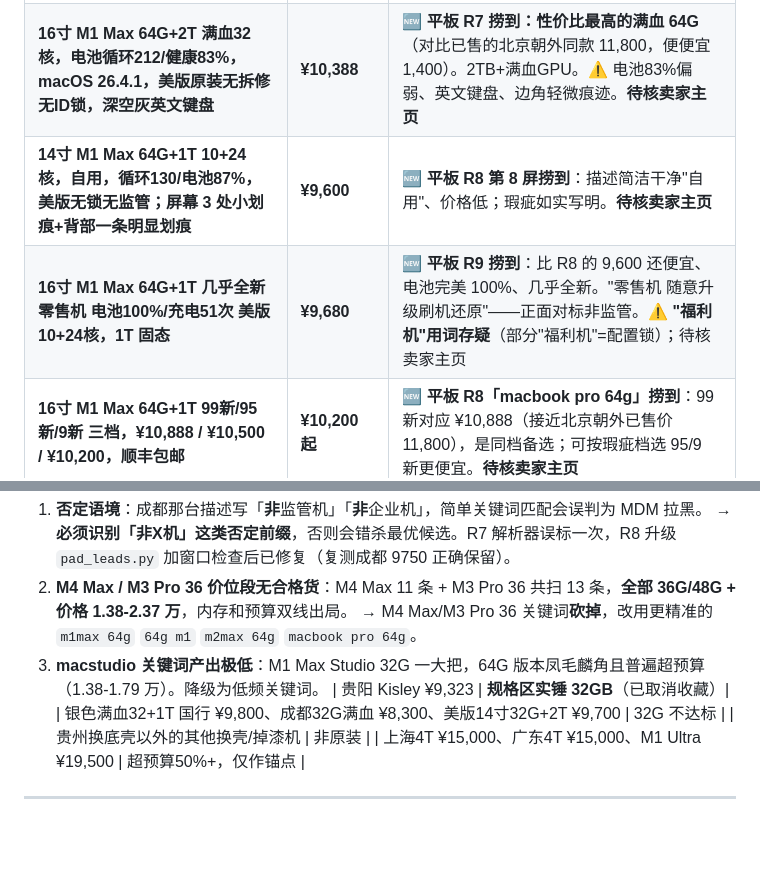
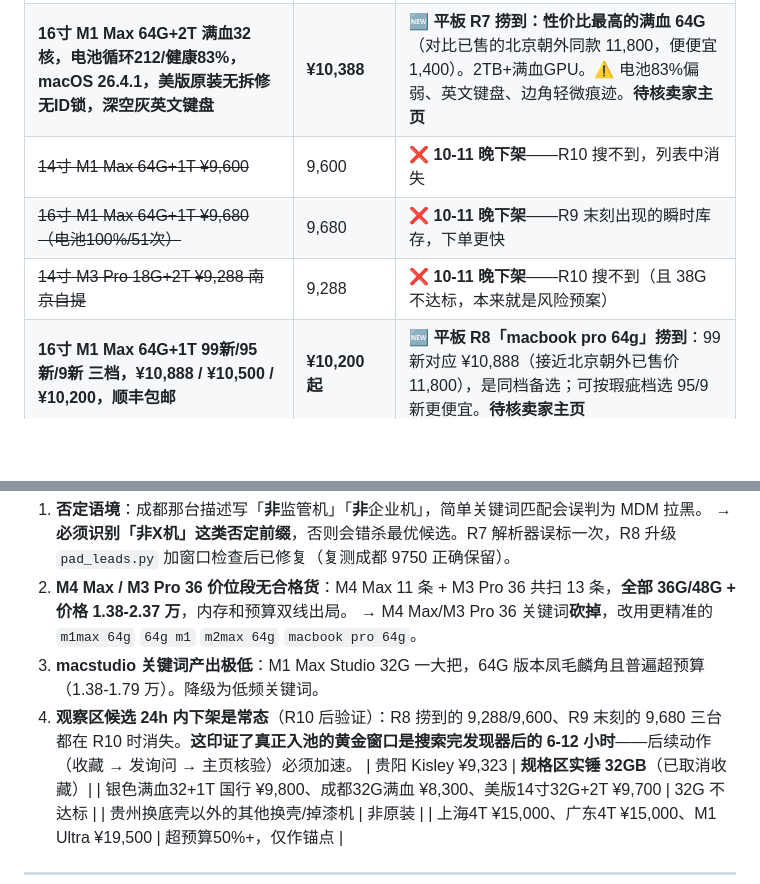
Before and after one commit to xucunyang/AutoTaskV2, a Markdown page: xianyu-hunter/candidates.md, 2 parts joined by grey strips. GitHub-like rendering; blank space fills up the shorter version.

Commit message:
R10: known items only; 9288/9600/9680 leads disappeared within 1 round; window for action is 6-12h

```diff
--- a/xianyu-hunter/candidates.md
+++ b/xianyu-hunter/candidates.md
@@ -87,8 +87,9 @@
 |---|---|---|
 | **上海 — 14寸 M2 Max 12+30核 64G+512G，电池循环20次/健康95%，macOS 26，包邮，64GB标签** | ¥12,699 已降189 | **平板广搜首捞**：M2 Max 64G 电池近乎全新，比 M1 Max 快约20%、支持雷电4；但超预算 2,699。**值得深挖（核规格区+卖家主页）** |
 | **16寸 M1 Max 64G+2T 满血32核，电池循环212/健康83%，macOS 26.4.1，美版原装无拆修无ID锁，深空灰英文键盘** | **¥10,388** | **🆕 平板 R7 捞到：性价比最高的满血 64G**（对比已售的北京朝外同款 11,800，便便宜 1,400）。2TB+满血GPU。⚠️ 电池83%偏弱、英文键盘、边角轻微痕迹。**待核卖家主页** |
-| **14寸 M1 Max 64G+1T 10+24核，自用，循环130/电池87%，美版无锁无监管；屏幕 3 处小划痕+背部一条明显划痕** | **¥9,600** | **🆕 平板 R8 第 8 屏捞到**：描述简洁干净"自用"、价格低；瑕疵如实写明。**待核卖家主页** |
-| **16寸 M1 Max 64G+1T 几乎全新 零售机 电池100%/充电51次 美版10+24核，1T 固态** | **¥9,680** | **🆕 平板 R9 捞到**：比 R8 的 9,600 还便宜、电池完美 100%、几乎全新。"零售机 随意升级刷机还原"——正面对标非监管。⚠️ **"福利机"用词存疑**（部分"福利机"=配置锁）；待核卖家主页 |
+| ~~14寸 M1 Max 64G+1T ¥9,600~~ | 9,600 | ❌ **10-11 晚下架**——R10 搜不到，列表中消失 |
+| ~~16寸 M1 Max 64G+1T ¥9,680（电池100%/51次）~~ | 9,680 | ❌ **10-11 晚下架**——R9 末刻出现的瞬时库存，下单更快 |
+| ~~14寸 M3 Pro 18G+2T ¥9,288 南京自提~~ | 9,288 | ❌ **10-11 晚下架**——R10 搜不到（且 38G 不达标，本来就是风险预案） |
 | **16寸 M1 Max 64G+1T 99新/95新/9新 三档，¥10,888 / ¥10,500 / ¥10,200，顺丰包邮** | **¥10,200 起** | **🆕 平板 R8「macbook pro 64g」捞到**：99 新对应 ¥10,888（接近北京朝外已售价 11,800），是同档备选；可按瑕疵档选 95/9 新更便宜。**待核卖家主页** |
 | **14寸 M3 Pro 18G+2T 自用纯吃灰 24年1月购入 循环24/电池100%，南京可自提** | **¥9,288 + 充电器 300** | 🆕 **南京同城可面交**——38G 不达标（<64G），但价格低+同城零风险。若日后放宽内存阈值或找到 64G 候选可作为同城备选 |
 | 广州 x***5 — 14寸 国行在保 64+1T 满血，苹果店全新换壳/电池/屏幕/键盘，0循环，保修至11-30 | ¥14,500 | 超预算45%，条件极强但价格劝退 |
@@ -125,6 +126,7 @@
 2. **M4 Max / M3 Pro 36 价位段无合格货**：M4 Max 11 条 + M3 Pro 36 共扫 13 条，**全部 36G/48G + 价格 1.38-2.37 万**，内存和预算双线出局。
    → M4 Max/M3 Pro 36 关键词**砍掉**，改用更精准的 `m1max 64g` `64g m1` `m2max 64g` `macbook pro 64g`。
 3. **macstudio 关键词产出极低**：M1 Max Studio 32G 一大把，64G 版本凤毛麟角且普遍超预算（1.38-1.79 万）。降级为低频关键词。
+4. **观察区候选 24h 内下架是常态**（R10 后验证）：R8 捞到的 9,288/9,600、R9 末刻的 9,680 三台都在 R10 时消失。**这印证了真正入池的黄金窗口是搜索完发现器后的 6-12 小时**——后续动作（收藏 → 发询问 → 主页核验）必须加速。
 | 贵阳 Kisley ¥9,323 | **规格区实锤 32GB**（已取消收藏）|
 | 银色满血32+1T 国行 ¥9,800、成都32G满血 ¥8,300、美版14寸32G+2T ¥9,700 | 32G 不达标 |
 | 贵州换底壳以外的其他换壳/掉漆机 | 非原装 |
```
